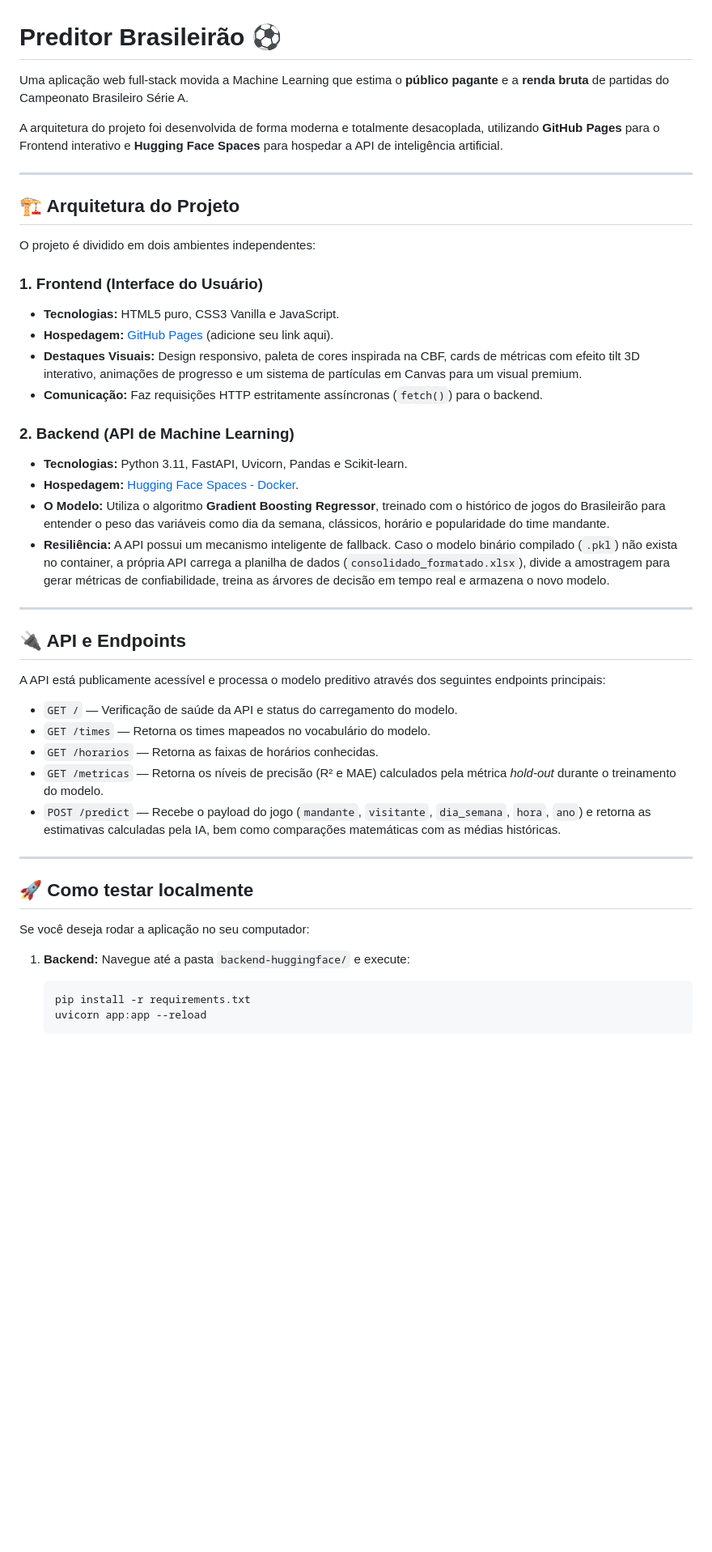
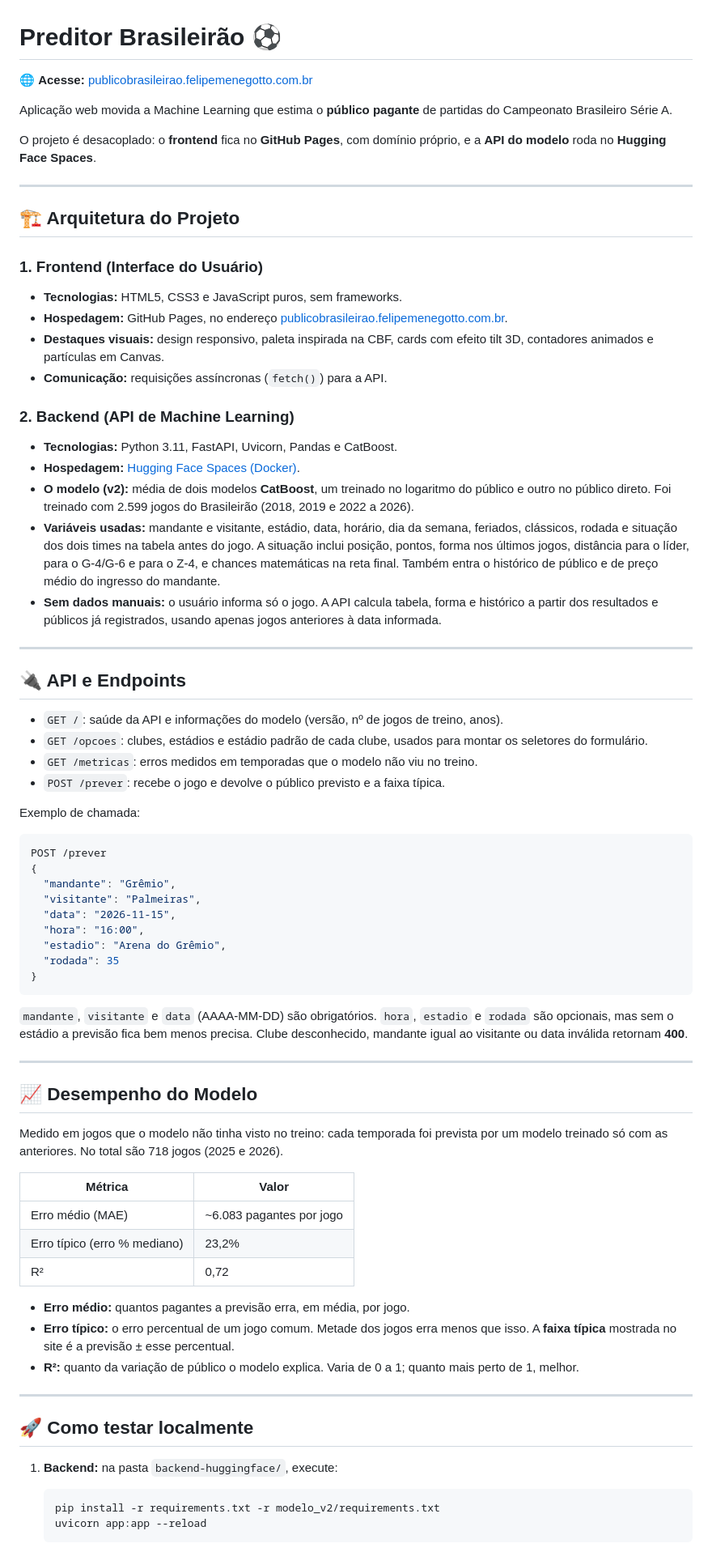
Before and after one commit to meneguinha/publico-brasileirao, a Markdown page: README.md, the part around one of its changes. Shown at 81% size. Drawn GitHub-style; blank space fills up the shorter version.

````diff
--- a/README.md
+++ b/README.md
@@ -1,49 +1,76 @@
 # Preditor Brasileirão ⚽
 
-Uma aplicação web full-stack movida a Machine Learning que estima o **público pagante** e a **renda bruta** de partidas do Campeonato Brasileiro Série A.
+🌐 **Acesse:** [publicobrasileirao.felipemenegotto.com.br](https://publicobrasileirao.felipemenegotto.com.br/)
 
-A arquitetura do projeto foi desenvolvida de forma moderna e totalmente desacoplada, utilizando **GitHub Pages** para o Frontend interativo e **Hugging Face Spaces** para hospedar a API de inteligência artificial.
+Aplicação web movida a Machine Learning que estima o **público pagante** de partidas do Campeonato Brasileiro Série A.
+
+O projeto é desacoplado: o **frontend** fica no **GitHub Pages**, com domínio próprio, e a **API do modelo** roda no **Hugging Face Spaces**.
 
 ---
 
 ## 🏗️ Arquitetura do Projeto
 
-O projeto é dividido em dois ambientes independentes:
-
 ### 1. Frontend (Interface do Usuário)
-- **Tecnologias:** HTML5 puro, CSS3 Vanilla e JavaScript.
-- **Hospedagem:** [GitHub Pages](https://github.com/fmenegottobr) (adicione seu link aqui).
-- **Destaques Visuais:** Design responsivo, paleta de cores inspirada na CBF, cards de métricas com efeito tilt 3D interativo, animações de progresso e um sistema de partículas em Canvas para um visual premium.
-- **Comunicação:** Faz requisições HTTP estritamente assíncronas (`fetch()`) para o backend.
+- **Tecnologias:** HTML5, CSS3 e JavaScript puros, sem frameworks.
+- **Hospedagem:** GitHub Pages, no endereço [publicobrasileirao.felipemenegotto.com.br](https://publicobrasileirao.felipemenegotto.com.br/).
+- **Destaques visuais:** design responsivo, paleta inspirada na CBF, cards com efeito tilt 3D, contadores animados e partículas em Canvas.
+- **Comunicação:** requisições assíncronas (`fetch()`) para a API.
 
 ### 2. Backend (API de Machine Learning)
-- **Tecnologias:** Python 3.11, FastAPI, Uvicorn, Pandas e Scikit-learn.
-- **Hospedagem:** [Hugging Face Spaces - Docker](https://fmenegottobr-preditor-brasileirao.hf.space/).
-- **O Modelo:** Utiliza o algoritmo **Gradient Boosting Regressor**, treinado com o histórico de jogos do Brasileirão para entender o peso das variáveis como dia da semana, clássicos, horário e popularidade do time mandante.
-- **Resiliência:** A API possui um mecanismo inteligente de fallback. Caso o modelo binário compilado (`.pkl`) não exista no container, a própria API carrega a planilha de dados (`consolidado_formatado.xlsx`), divide a amostragem para gerar métricas de confiabilidade, treina as árvores de decisão em tempo real e armazena o novo modelo.
+- **Tecnologias:** Python 3.11, FastAPI, Uvicorn, Pandas e CatBoost.
+- **Hospedagem:** [Hugging Face Spaces (Docker)](https://fmenegottobr-preditor-brasileirao.hf.space/).
+- **O modelo (v2):** média de dois modelos **CatBoost**, um treinado no logaritmo do público e outro no público direto. Foi treinado com 2.599 jogos do Brasileirão (2018, 2019 e 2022 a 2026).
+- **Variáveis usadas:** mandante e visitante, estádio, data, horário, dia da semana, feriados, clássicos, rodada e situação dos dois times na tabela antes do jogo. A situação inclui posição, pontos, forma nos últimos jogos, distância para o líder, para o G-4/G-6 e para o Z-4, e chances matemáticas na reta final. Também entra o histórico de público e de preço médio do ingresso do mandante.
+- **Sem dados manuais:** o usuário informa só o jogo. A API calcula tabela, forma e histórico a partir dos resultados e públicos já registrados, usando apenas jogos anteriores à data informada.
 
 ---
 
 ## 🔌 API e Endpoints
 
-A API está publicamente acessível e processa o modelo preditivo através dos seguintes endpoints principais:
+* `GET /`: saúde da API e informações do modelo (versão, nº de jogos de treino, anos).
+* `GET /opcoes`: clubes, estádios e estádio padrão de cada clube, usados para montar os seletores do formulário.
+* `GET /metricas`: erros medidos em temporadas que o modelo não viu no treino.
+* `POST /prever`: recebe o jogo e devolve o público previsto e a faixa típica.
 
-* `GET /` — Verificação de saúde da API e status do carregamento do modelo.
-* `GET /times` — Retorna os times mapeados no vocabulário do modelo.
-* `GET /horarios` — Retorna as faixas de horários conhecidas.
-* `GET /metricas` — Retorna os níveis de precisão (R² e MAE) calculados pela métrica _hold-out_ durante o treinamento do modelo.
-* `POST /predict` — Recebe o payload do jogo (`mandante`, `visitante`, `dia_semana`, `hora`, `ano`) e retorna as estimativas calculadas pela IA, bem como comparações matemáticas com as médias históricas.
+Exemplo de chamada:
+
+```json
+POST /prever
+{
+  "mandante": "Grêmio",
+  "visitante": "Palmeiras",
+  "data": "2026-11-15",
+  "hora": "16:00",
+  "estadio": "Arena do Grêmio",
+  "rodada": 35
+}
+```
+
+`mandante`, `visitante` e `data` (AAAA-MM-DD) são obrigatórios. `hora`, `estadio` e `rodada` são opcionais, mas sem o estádio a previsão fica bem menos precisa. Clube desconhecido, mandante igual ao visitante ou data inválida retornam **400**.
+
+---
+
+## 📈 Desempenho do Modelo
+
+Medido em jogos que o modelo não tinha visto no treino: cada temporada foi prevista por um modelo treinado só com as anteriores. No total são 718 jogos (2025 e 2026).
+
+| Métrica | Valor |
+|---|---|
+| Erro médio (MAE) | ~6.083 pagantes por jogo |
+| Erro típico (erro % mediano) | 23,2% |
+| R² | 0,72 |
+
+- **Erro médio:** quantos pagantes a previsão erra, em média, por jogo.
+- **Erro típico:** o erro percentual de um jogo comum. Metade dos jogos erra menos que isso. A **faixa típica** mostrada no site é a previsão ± esse percentual.
+- **R²:** quanto da variação de público o modelo explica. Varia de 0 a 1; quanto mais perto de 1, melhor.
 
 ---
 
 ## 🚀 Como testar localmente
 
-Se você deseja rodar a aplicação no seu computador:
-
-1. **Backend:**
-   Navegue até a pasta `backend-huggingface/` e execute:
+1. **Backend:** na pasta `backend-huggingface/`, execute:
    ```bash
-   pip install -r requirements.txt
+   pip install -r requirements.txt -r modelo_v2/requirements.txt
    uvicorn app:app --reload
    ```
 
````
Also changed, not shown: other parts of README.md (+7 -9 lines).
